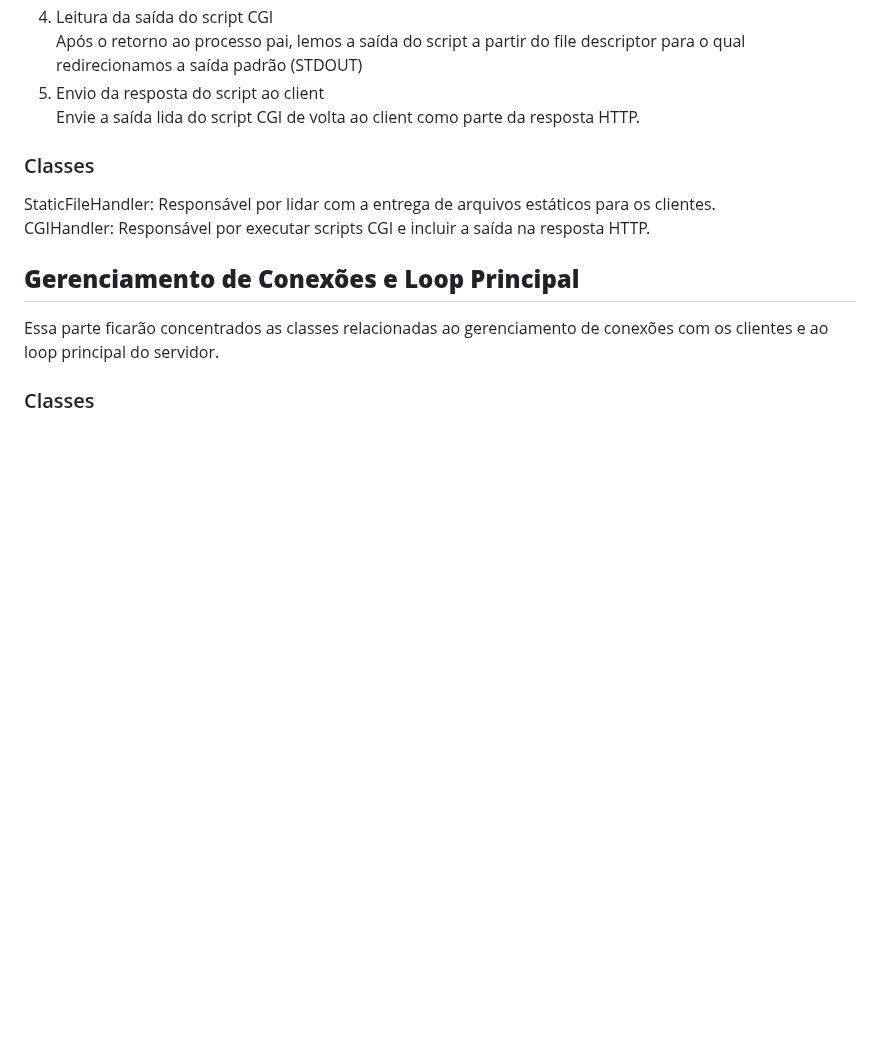
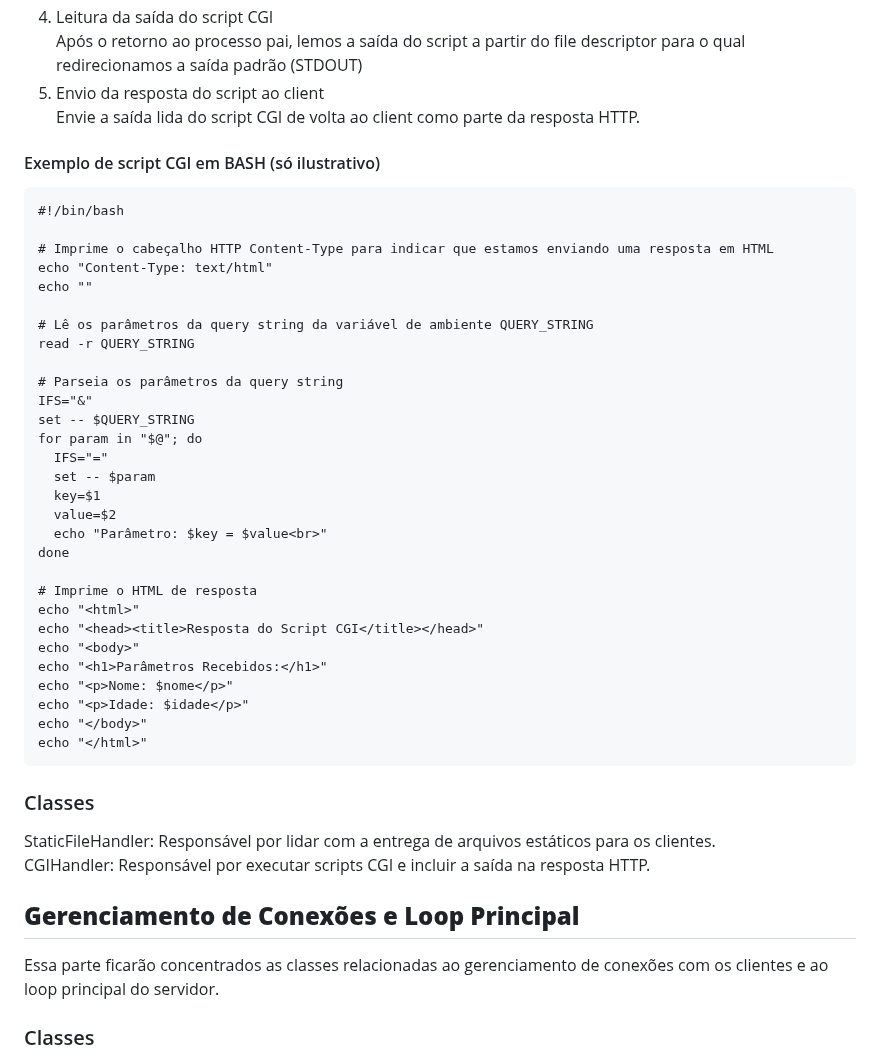
Before and after one commit to carlalrfranca/WebServ, a Markdown page: README.md, the part around the change. Drawn GitHub-style; blank space fills up the shorter version.

Commit message:
[COMPLEMENTS] readme with example of bash CGI script

````diff
--- a/README.md
+++ b/README.md
@@ -106,6 +106,40 @@ Após o retorno ao processo pai, lemos a saída do script a partir do file descr
 5. Envio da resposta do script ao client
 Envie a saída lida do script CGI de volta ao client como parte da resposta HTTP.
 
+
+#### Exemplo de script CGI em BASH (só ilustrativo)
+```
+#!/bin/bash
+
+# Imprime o cabeçalho HTTP Content-Type para indicar que estamos enviando uma resposta em HTML
+echo "Content-Type: text/html"
+echo ""
+
+# Lê os parâmetros da query string da variável de ambiente QUERY_STRING
+read -r QUERY_STRING
+
+# Parseia os parâmetros da query string
+IFS="&"
+set -- $QUERY_STRING
+for param in "$@"; do
+  IFS="="
+  set -- $param
+  key=$1
+  value=$2
+  echo "Parâmetro: $key = $value<br>"
+done
+
+# Imprime o HTML de resposta
+echo "<html>"
+echo "<head><title>Resposta do Script CGI</title></head>"
+echo "<body>"
+echo "<h1>Parâmetros Recebidos:</h1>"
+echo "<p>Nome: $nome</p>"
+echo "<p>Idade: $idade</p>"
+echo "</body>"
+echo "</html>"
+```
+
 ### Classes
 StaticFileHandler: Responsável por lidar com a entrega de arquivos estáticos para os clientes. <br>
 CGIHandler: Responsável por executar scripts CGI e incluir a saída na resposta HTTP.
````
